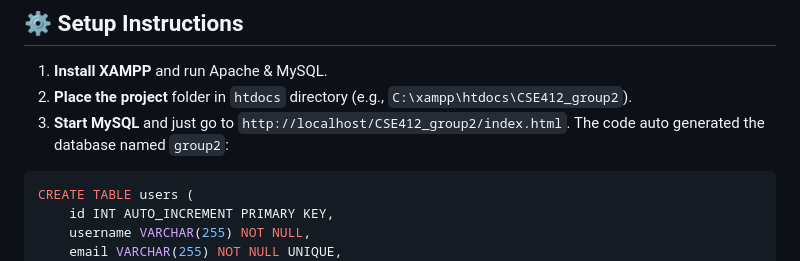
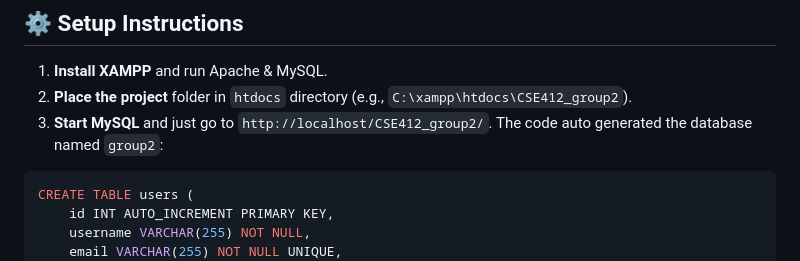
Before and after one commit to AsifxAsif/CSE412_Group2, a Markdown page: README.md, the part around the change. Drawn GitHub-style.

````diff
--- a/README.md
+++ b/README.md
@@ -70,7 +70,7 @@ CSE412_group2/
 
 1. **Install XAMPP** and run Apache & MySQL.
 2. **Place the project** folder in `htdocs` directory (e.g., `C:\xampp\htdocs\CSE412_group2`).
-3. **Start MySQL** and just go to `http://localhost/CSE412_group2/index.html`. The code auto generated the database named `group2`:
+3. **Start MySQL** and just go to `http://localhost/CSE412_group2/`. The code auto generated the database named `group2`:
 
 ```sql
 CREATE TABLE users (
````
